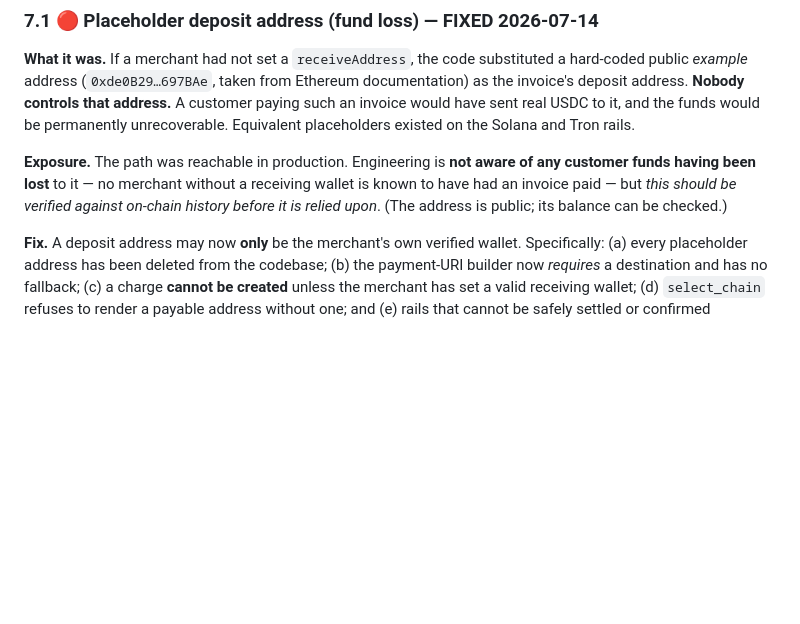
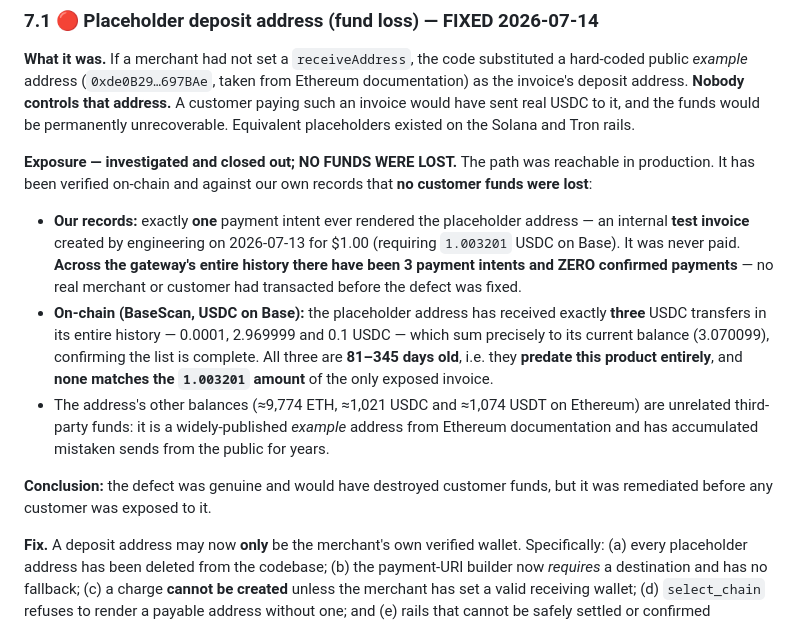
Before and after one commit to hallphilip-ui/atomic-payments, a Markdown page: docs/fund-flows-for-counsel.md, the part around the change. Drawn GitHub-style; blank space fills up the shorter version.

Commit message:
docs: close out the fund-loss investigation — no customer funds were lost
Verified on-chain (BaseScan) and against our records: the placeholder address
received exactly 3 USDC-on-Base transfers ever (0.0001 + 2.969999 + 0.1 =
3.070099, matching its balance exactly), all 81-345 days old and none matching
the 1.003201 amount of the single exposed invoice. Our DB: 1 intent ever used
the address (an internal test invoice, unpaid); 3 intents total; 0 confirmed
payments in the gateway history. The defect was real but no customer was ever
exposed to it.

Co-Authored-By: Claude Opus 4.8 <noreply@anthropic.com>

```diff
--- a/docs/fund-flows-for-counsel.md
+++ b/docs/fund-flows-for-counsel.md
@@ -157,7 +157,13 @@ These were found during preparation of this document and are disclosed deliberat
 
 **What it was.** If a merchant had not set a `receiveAddress`, the code substituted a hard-coded public *example* address (`0xde0B29…697BAe`, taken from Ethereum documentation) as the invoice's deposit address. **Nobody controls that address.** A customer paying such an invoice would have sent real USDC to it, and the funds would be permanently unrecoverable. Equivalent placeholders existed on the Solana and Tron rails.
 
-**Exposure.** The path was reachable in production. Engineering is **not aware of any customer funds having been lost** to it — no merchant without a receiving wallet is known to have had an invoice paid — but *this should be verified against on-chain history before it is relied upon*. (The address is public; its balance can be checked.)
+**Exposure — investigated and closed out; NO FUNDS WERE LOST.** The path was reachable in production. It has been verified on-chain and against our own records that **no customer funds were lost**:
+
+- **Our records:** exactly **one** payment intent ever rendered the placeholder address — an internal **test invoice** created by engineering on 2026-07-13 for $1.00 (requiring `1.003201` USDC on Base). It was never paid. **Across the gateway's entire history there have been 3 payment intents and ZERO confirmed payments** — no real merchant or customer had transacted before the defect was fixed.
+- **On-chain (BaseScan, USDC on Base):** the placeholder address has received exactly **three** USDC transfers in its entire history — 0.0001, 2.969999 and 0.1 USDC — which sum precisely to its current balance (3.070099), confirming the list is complete. All three are **81–345 days old**, i.e. they **predate this product entirely**, and **none matches the `1.003201` amount** of the only exposed invoice.
+- The address's other balances (≈9,774 ETH, ≈1,021 USDC and ≈1,074 USDT on Ethereum) are unrelated third-party funds: it is a widely-published *example* address from Ethereum documentation and has accumulated mistaken sends from the public for years.
+
+**Conclusion:** the defect was genuine and would have destroyed customer funds, but it was remediated before any customer was exposed to it.
 
 **Fix.** A deposit address may now **only** be the merchant's own verified wallet. Specifically: (a) every placeholder address has been deleted from the codebase; (b) the payment-URI builder now *requires* a destination and has no fallback; (c) a charge **cannot be created** unless the merchant has set a valid receiving wallet; (d) `select_chain` refuses to render a payable address without one; and (e) rails that cannot be safely settled or confirmed (BTC/SOL/ETH/etc.) are now refused outright.
 
```
